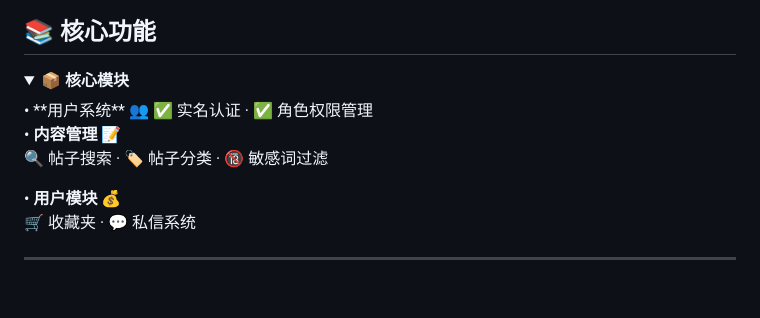
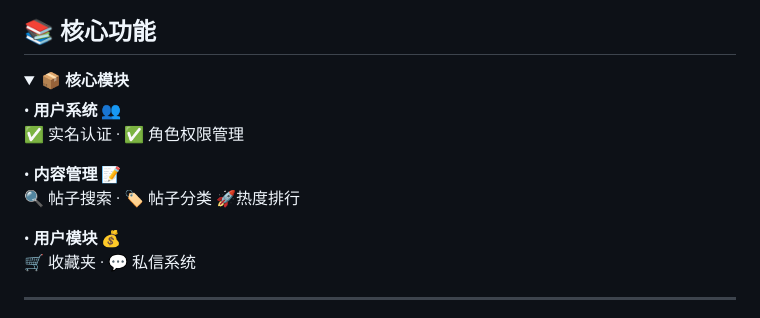
Before and after one commit to jeanhua/imarket-backend, a Markdown page: README.md, the part around the change printed below. Drawn GitHub-style; folded sections open; blank space fills up the shorter version.

```diff
--- a/README.md
+++ b/README.md
@@ -65,11 +65,12 @@
 
 <details>
 <summary><strong>📦 核心模块</strong></summary>
+
 • **用户系统** 👥
   ✅ 实名认证 · ✅ 角色权限管理
 
 • **内容管理** 📝
-  🔍 帖子搜索 · 🏷️ 帖子分类 · 🔞 敏感词过滤
+  🔍 帖子搜索 · 🏷️ 帖子分类 🚀热度排行
 
 • **用户模块** 💰
   🛒 收藏夹 · 💬 私信系统
```
Also changed, not shown: other parts of README.md (+1 -1 lines).
